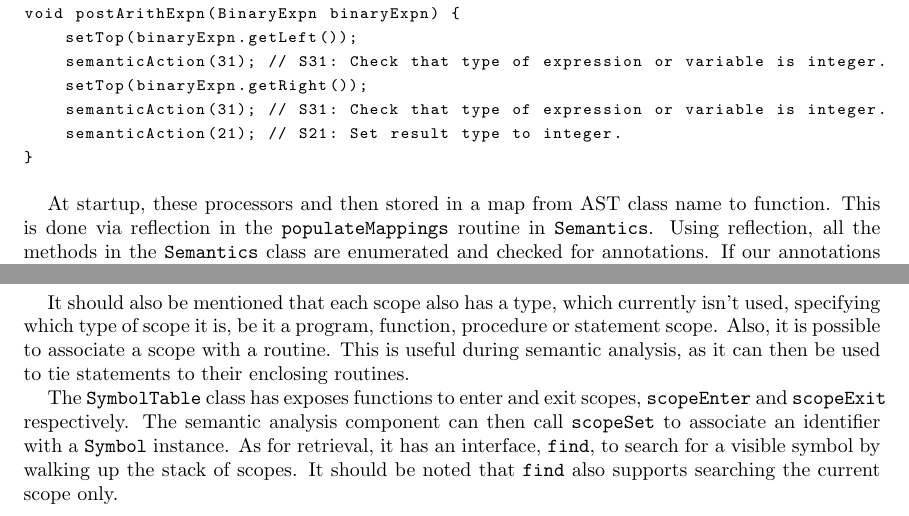
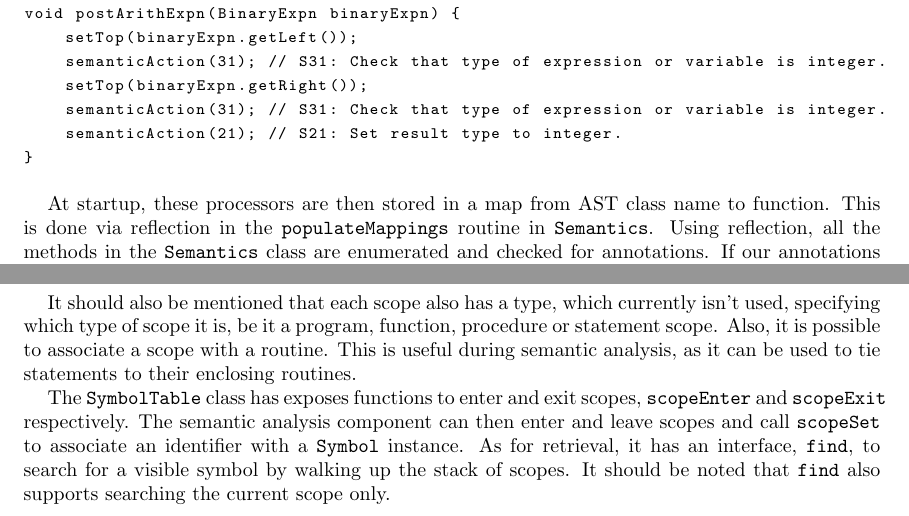
Before and after one commit to d-b/CSC488, a LaTeX paper (A3/doc/SEMANTICS.tex): two parts of pages 2 and 4 of 4, joined at a grey line, cut so that both start at the same text. Compiled offline with pdfLaTeX.

Commit message:
updated semantics doc

```diff
--- a/A3/doc/SEMANTICS.tex
+++ b/A3/doc/SEMANTICS.tex
@@ -119,7 +119,7 @@ void postArithExpn(BinaryExpn binaryExpn) {
 }
 \end{lstlisting}
 
-At startup, these processors and then stored in a map from AST class name to
+At startup, these processors are then stored in a map from AST class name to
 function. This is done via reflection in the \texttt{populateMappings} routine
 in \texttt{Semantics}. Using reflection, all the methods in the
 \texttt{Semantics} class are enumerated and checked for annotations. If our
@@ -189,15 +189,16 @@ class Scope {
 It should also be mentioned that each scope also has a type, which currently
 isn't used, specifying which type of scope it is, be it a program, function,
 procedure or statement scope. Also, it is possible to associate a scope with
-a routine. This is useful during semantic analysis, as it can then be used to
-tie statements to their enclosing routines.
+a routine. This is useful during semantic analysis, as it can be used to tie
+statements to their enclosing routines.
 
 The \texttt{SymbolTable} class has exposes functions to enter and exit scopes,
 \texttt{scopeEnter} and \texttt{scopeExit} respectively. The semantic analysis
-component can then call \texttt{scopeSet} to associate an identifier with a
-\texttt{Symbol} instance. As for retrieval, it has an interface, \texttt{find},
-to search for a visible symbol by walking up the stack of scopes. It should
-be noted that \texttt{find} also supports searching the current scope only.
+component can then enter and leave scopes and call \texttt{scopeSet} to
+associate an identifier with a \texttt{Symbol} instance. As for retrieval, it
+has an interface, \texttt{find}, to search for a visible symbol by walking up
+the stack of scopes. It should be noted that \texttt{find} also supports
+searching the current scope only.
 
 % ----------------------------------------------------------------
 \end{document}
```
Also changed, not shown: A3/doc/SEMANTICS.pdf, A3/doc/SEMANTICS.tex (2 more changed lines).
